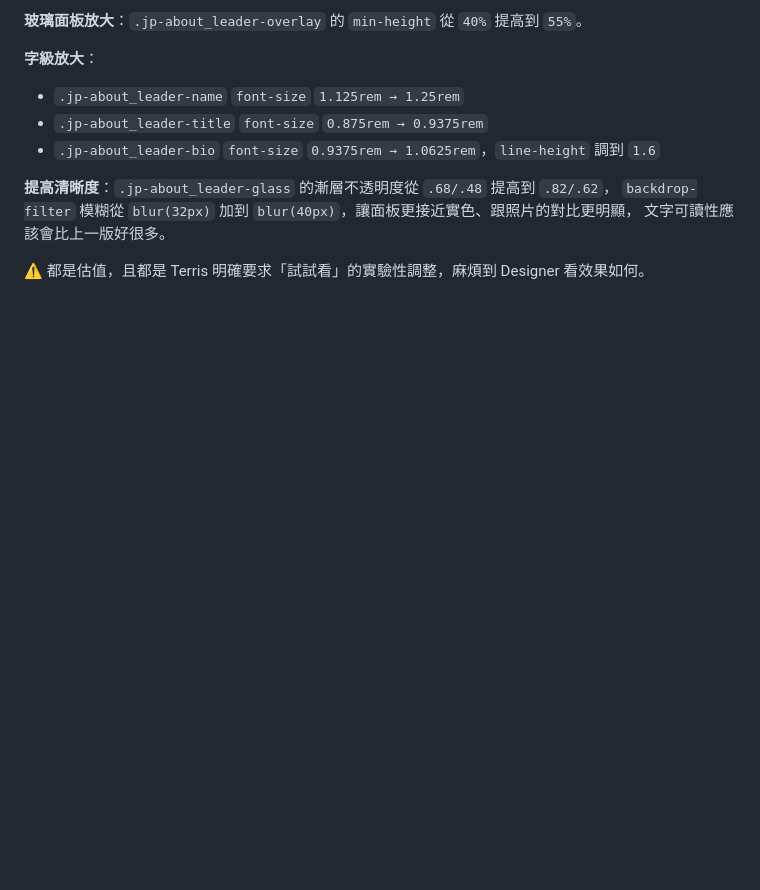
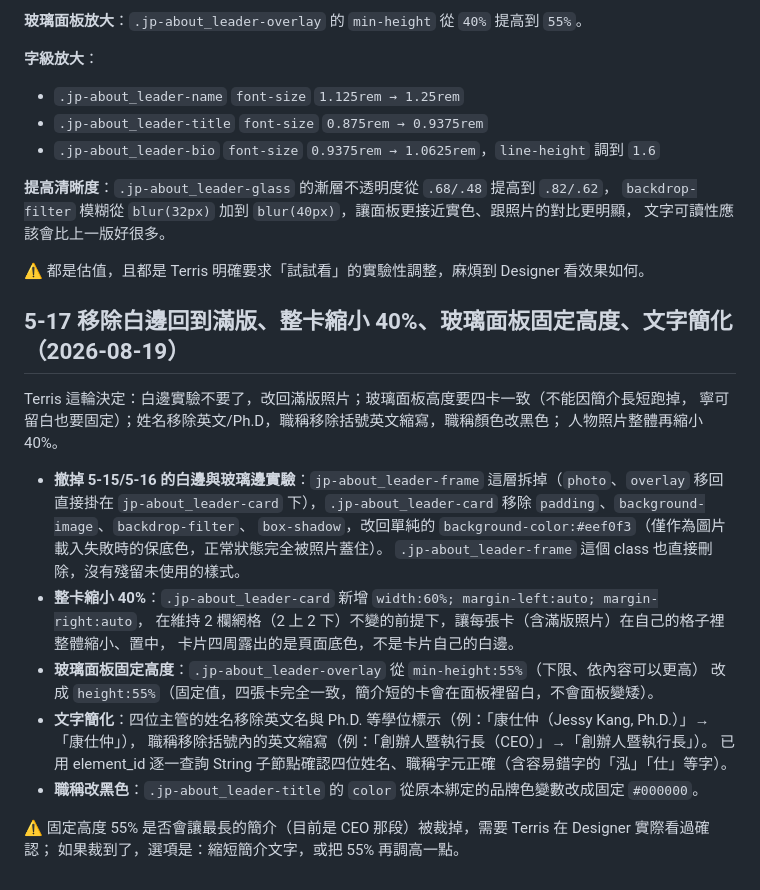
Before and after one commit to TerrisLiao/jubo-webflow, a Markdown page: JP_COMPANY_REDESIGN_HANDOFF.md, the part around the change. Drawn GitHub-style; blank space fills up the shorter version.

Commit message:
revert border experiment, shrink cards 40%, fix panel height, trim text
Terris decided against both border experiments (white mat and glass
edge) and wants full-bleed photos back; each card now shrinks to 60%
width (centered) inside its existing 2-column grid cell instead. The
glass overlay height is now a fixed 55% across all four cards so it no
longer varies with bio length. Names drop the English/Ph.D.
parenthetical, titles drop the English abbreviation, and title color
is now solid black.

```diff
--- a/JP_COMPANY_REDESIGN_HANDOFF.md
+++ b/JP_COMPANY_REDESIGN_HANDOFF.md
@@ -803,3 +803,26 @@ Terris 問「除了白邊還有什麼選項，會不會也是玻璃邊」，並
 文字可讀性應該會比上一版好很多。
 
 ⚠️ 都是估值，且都是 Terris 明確要求「試試看」的實驗性調整，麻煩到 Designer 看效果如何。
+
+## 5-17 移除白邊回到滿版、整卡縮小 40%、玻璃面板固定高度、文字簡化（2026-08-19）
+
+Terris 這輪決定：白邊實驗不要了，改回滿版照片；玻璃面板高度要四卡一致（不能因簡介長短跑掉，
+寧可留白也要固定）；姓名移除英文/Ph.D，職稱移除括號英文縮寫，職稱顏色改黑色；
+人物照片整體再縮小 40%。
+
+- **撤掉 5-15/5-16 的白邊與玻璃邊實驗**：`jp-about_leader-frame` 這層拆掉（`photo`、`overlay` 移回直接掛在
+  `jp-about_leader-card` 下），`.jp-about_leader-card` 移除 `padding`、`background-image`、`backdrop-filter`、
+  `box-shadow`，改回單純的 `background-color:#eef0f3`（僅作為圖片載入失敗時的保底色，正常狀態完全被照片蓋住）。
+  `.jp-about_leader-frame` 這個 class 也直接刪除，沒有殘留未使用的樣式。
+- **整卡縮小 40%**：`.jp-about_leader-card` 新增 `width:60%; margin-left:auto; margin-right:auto`，
+  在維持 2 欄網格（2 上 2 下）不變的前提下，讓每張卡（含滿版照片）在自己的格子裡整體縮小、置中，
+  卡片四周露出的是頁面底色，不是卡片自己的白邊。
+- **玻璃面板固定高度**：`.jp-about_leader-overlay` 從 `min-height:55%`（下限、依內容可以更高）
+  改成 `height:55%`（固定值，四張卡完全一致，簡介短的卡會在面板裡留白，不會面板變矮）。
+- **文字簡化**：四位主管的姓名移除英文名與 Ph.D. 等學位標示（例：「康仕仲（Jessy Kang, Ph.D.）」→「康仕仲」），
+  職稱移除括號內的英文縮寫（例：「創辦人暨執行長（CEO）」→「創辦人暨執行長」）。
+  已用 element_id 逐一查詢 String 子節點確認四位姓名、職稱字元正確（含容易錯字的「泓」「仕」等字）。
+- **職稱改黑色**：`.jp-about_leader-title` 的 `color` 從原本綁定的品牌色變數改成固定 `#000000`。
+
+⚠️ 固定高度 55% 是否會讓最長的簡介（目前是 CEO 那段）被裁掉，需要 Terris 在 Designer 實際看過確認；
+如果裁到了，選項是：縮短簡介文字，或把 55% 再調高一點。
```
